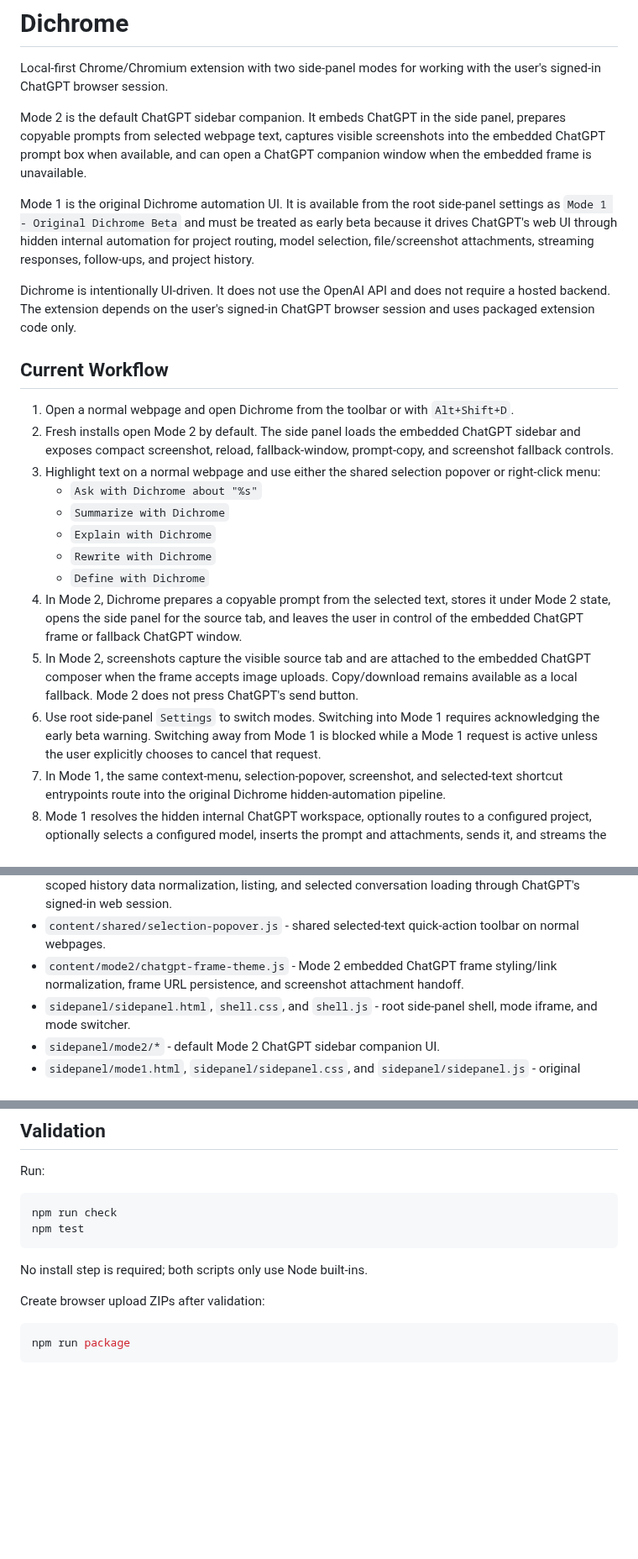
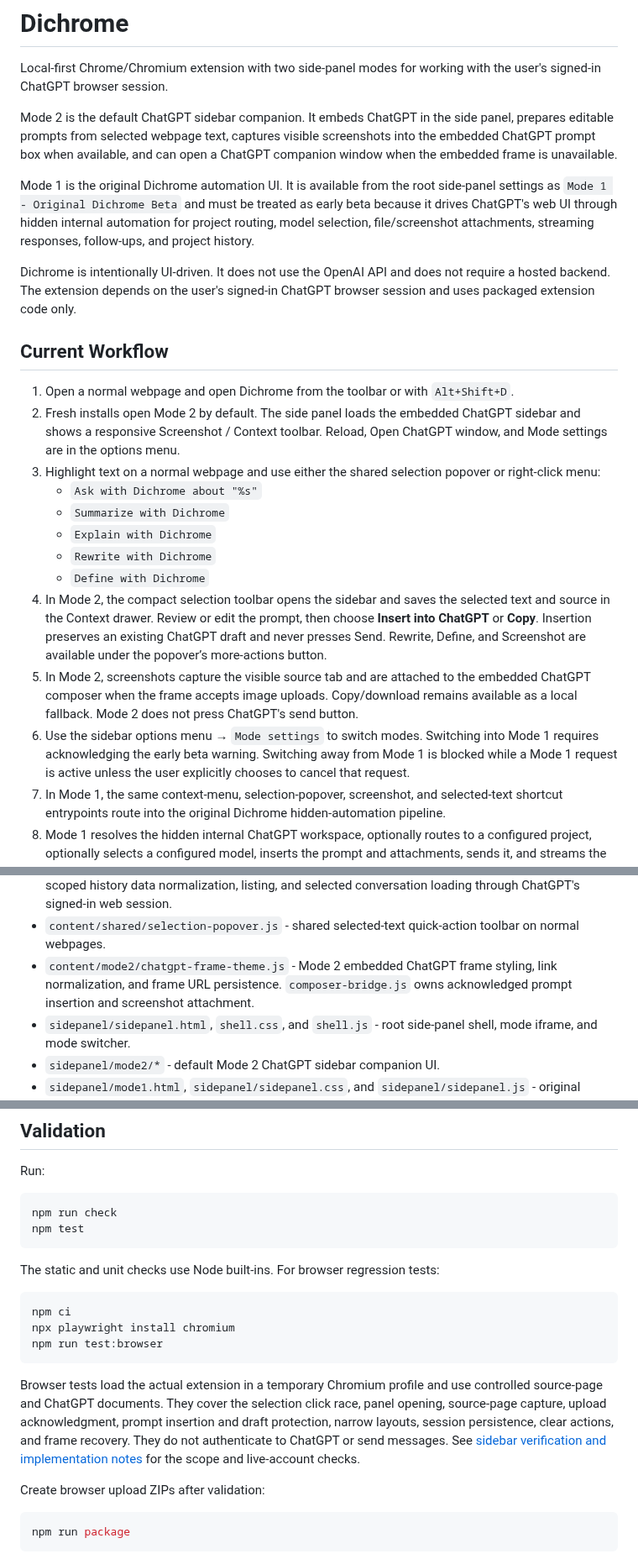
Before and after one commit to SillySerpent/Dichrome, a Markdown page: README.md, 3 parts joined by grey strips. Shown at 84% size. GitHub-like rendering; blank space fills up the shorter version.

Commit message:
Document the revised sidebar workflow and browser checks

````diff
--- a/README.md
+++ b/README.md
@@ -2,7 +2,7 @@
 
 Local-first Chrome/Chromium extension with two side-panel modes for working with the user's signed-in ChatGPT browser session.
 
-Mode 2 is the default ChatGPT sidebar companion. It embeds ChatGPT in the side panel, prepares copyable prompts from selected webpage text, captures visible screenshots into the embedded ChatGPT prompt box when available, and can open a ChatGPT companion window when the embedded frame is unavailable.
+Mode 2 is the default ChatGPT sidebar companion. It embeds ChatGPT in the side panel, prepares editable prompts from selected webpage text, captures visible screenshots into the embedded ChatGPT prompt box when available, and can open a ChatGPT companion window when the embedded frame is unavailable.
 
 Mode 1 is the original Dichrome automation UI. It is available from the root side-panel settings as `Mode 1 - Original Dichrome Beta` and must be treated as early beta because it drives ChatGPT's web UI through hidden internal automation for project routing, model selection, file/screenshot attachments, streaming responses, follow-ups, and project history.
 
@@ -11,16 +11,16 @@ Dichrome is intentionally UI-driven. It does not use the OpenAI API and does not
 ## Current Workflow
 
 1. Open a normal webpage and open Dichrome from the toolbar or with `Alt+Shift+D`.
-2. Fresh installs open Mode 2 by default. The side panel loads the embedded ChatGPT sidebar and exposes compact screenshot, reload, fallback-window, prompt-copy, and screenshot fallback controls.
+2. Fresh installs open Mode 2 by default. The side panel loads the embedded ChatGPT sidebar and shows a responsive Screenshot / Context toolbar. Reload, Open ChatGPT window, and Mode settings are in the options menu.
 3. Highlight text on a normal webpage and use either the shared selection popover or right-click menu:
    - `Ask with Dichrome about "%s"`
    - `Summarize with Dichrome`
    - `Explain with Dichrome`
    - `Rewrite with Dichrome`
    - `Define with Dichrome`
-4. In Mode 2, Dichrome prepares a copyable prompt from the selected text, stores it under Mode 2 state, opens the side panel for the source tab, and leaves the user in control of the embedded ChatGPT frame or fallback ChatGPT window.
+4. In Mode 2, the compact selection toolbar opens the sidebar and saves the selected text and source in the Context drawer. Review or edit the prompt, then choose **Insert into ChatGPT** or **Copy**. Insertion preserves an existing ChatGPT draft and never presses Send. Rewrite, Define, and Screenshot are available under the popover’s more-actions button.
 5. In Mode 2, screenshots capture the visible source tab and are attached to the embedded ChatGPT composer when the frame accepts image uploads. Copy/download remains available as a local fallback. Mode 2 does not press ChatGPT's send button.
-6. Use root side-panel `Settings` to switch modes. Switching into Mode 1 requires acknowledging the early beta warning. Switching away from Mode 1 is blocked while a Mode 1 request is active unless the user explicitly chooses to cancel that request.
+6. Use the sidebar options menu → `Mode settings` to switch modes. Switching into Mode 1 requires acknowledging the early beta warning. Switching away from Mode 1 is blocked while a Mode 1 request is active unless the user explicitly chooses to cancel that request.
 7. In Mode 1, the same context-menu, selection-popover, screenshot, and selected-text shortcut entrypoints route into the original Dichrome hidden-automation pipeline.
 8. Mode 1 resolves the hidden internal ChatGPT workspace, optionally routes to a configured project, optionally selects a configured model, inserts the prompt and attachments, sends it, and streams the newest assistant response back into the Mode 1 panel.
 
@@ -49,7 +49,7 @@ Dichrome is intentionally UI-driven. It does not use the OpenAI API and does not
 - `content/chatgpt/runtime/*` - ChatGPT-side runtime layers for contracts, messaging, URL/frame decisions, errors, adapter heuristics, response extraction, and the automation runner.
 - `content/chatgpt/runtime/history/project-history-data.js` and `project-history.js` - project-scoped history data normalization, listing, and selected conversation loading through ChatGPT's signed-in web session.
 - `content/shared/selection-popover.js` - shared selected-text quick-action toolbar on normal webpages.
-- `content/mode2/chatgpt-frame-theme.js` - Mode 2 embedded ChatGPT frame styling/link normalization, frame URL persistence, and screenshot attachment handoff.
+- `content/mode2/chatgpt-frame-theme.js` - Mode 2 embedded ChatGPT frame styling, link normalization, and frame URL persistence. `composer-bridge.js` owns acknowledged prompt insertion and screenshot attachment.
 - `sidepanel/sidepanel.html`, `shell.css`, and `shell.js` - root side-panel shell, mode iframe, and mode switcher.
 - `sidepanel/mode2/*` - default Mode 2 ChatGPT sidebar companion UI.
 - `sidepanel/mode1.html`, `sidepanel/sidepanel.css`, and `sidepanel/sidepanel.js` - original Dichrome Mode 1 beta UI.
@@ -88,7 +88,15 @@ npm run check
 npm test
 ```
 
-No install step is required; both scripts only use Node built-ins.
+The static and unit checks use Node built-ins. For browser regression tests:
+
+```bash
+npm ci
+npx playwright install chromium
+npm run test:browser
+```
+
+Browser tests load the actual extension in a temporary Chromium profile and use controlled source-page and ChatGPT documents. They cover the selection click race, panel opening, source-page capture, upload acknowledgment, prompt insertion and draft protection, narrow layouts, session persistence, clear actions, and frame recovery. They do not authenticate to ChatGPT or send messages. See [sidebar verification and implementation notes](docs/sidebar-improvements.md) for the scope and live-account checks.
 
 Create browser upload ZIPs after validation:
 
````
Also changed, not shown: other parts of README.md (+1 -1 lines).
